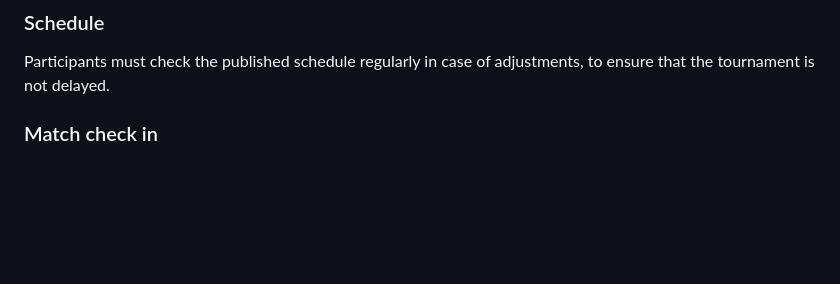
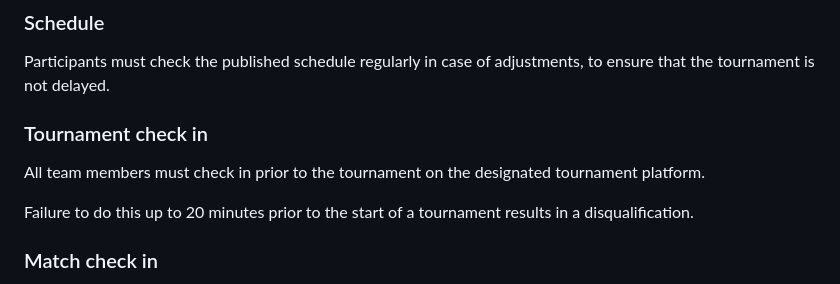
Before and after one commit to runebaas/switzerlan-rules, a Markdown page: rules/general/main-rulebook.md, the part around the change. Rendered like a GitHub page; blank space fills up the shorter version.

Commit message:
Add rule about tournament checkin

```diff
--- a/rules/general/main-rulebook.md
+++ b/rules/general/main-rulebook.md
@@ -85,6 +85,12 @@ The head of tournaments holds the final decision power over any and all matters
 ### Schedule
 
 Participants must check the published schedule regularly in case of adjustments, to ensure that the tournament is not delayed.
+
+### Tournament check in
+
+All team members must check in prior to the tournament on the designated tournament platform.
+
+Failure to do this up to 20 minutes prior to the start of a tournament results in a disqualification.
 
 ### Match check in
 
```
